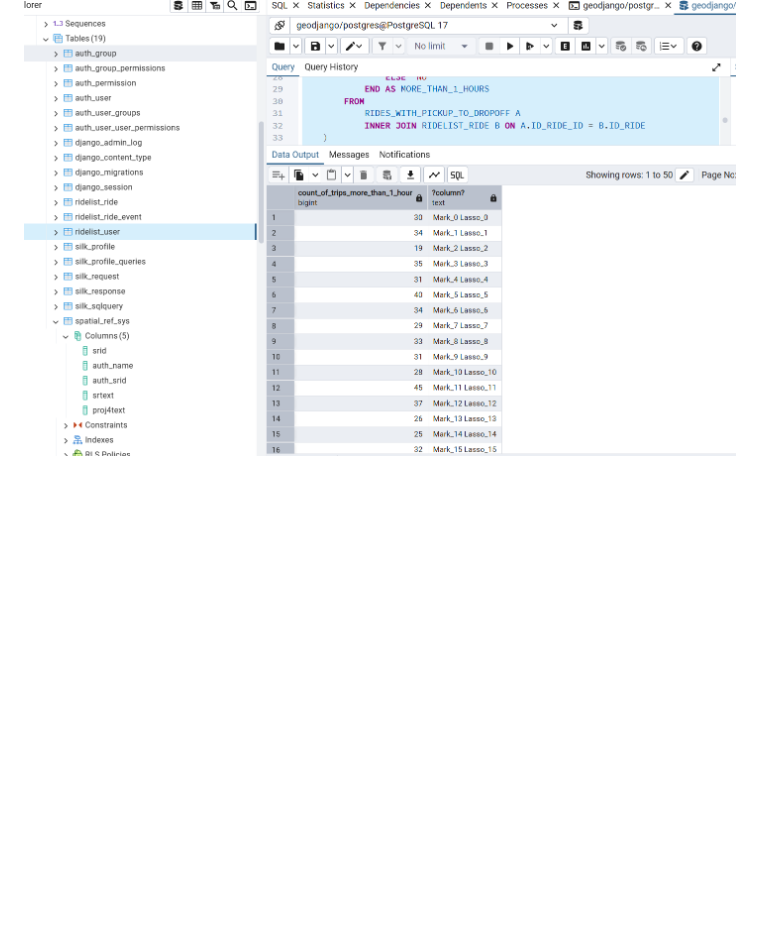
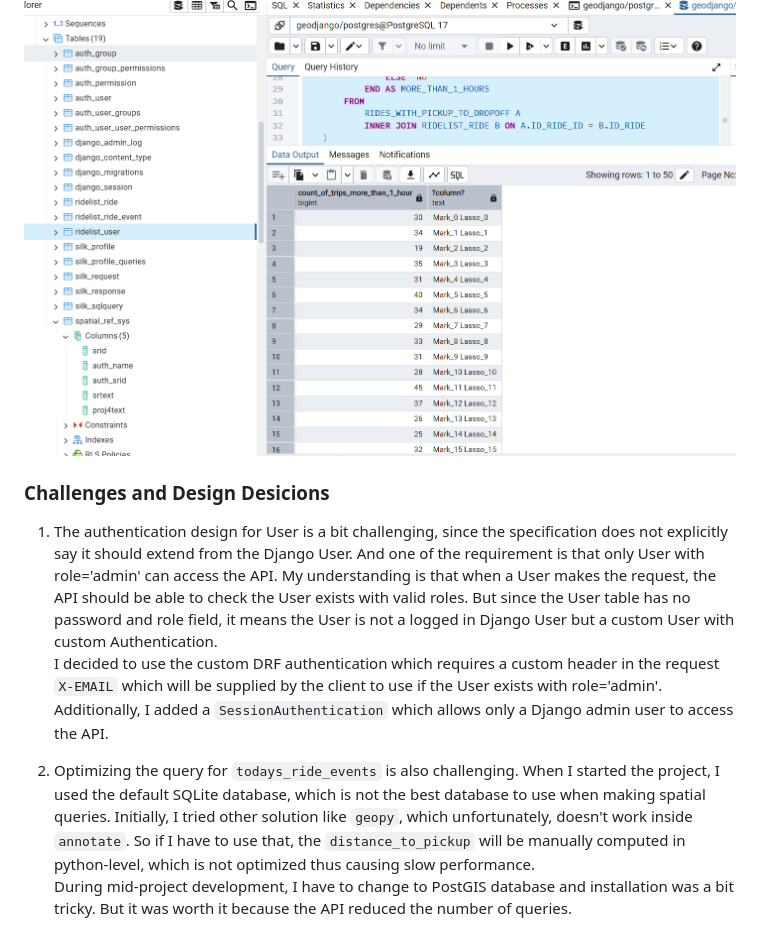
Before and after one commit to Chichigo123/WingzPH, a Markdown page: README.md, the part around the change. Rendered like a GitHub page; blank space fills up the shorter version.

Commit message:
Add Challenge and Design decision section

````diff
--- a/README.md
+++ b/README.md
@@ -135,3 +135,22 @@ ORDER BY
 ```
 
 ![Screenshot of a sample result of query above in Postgresql](bonus_question.png)
+
+
+### Challenges and Design Desicions
+
+1. The authentication design for User is a bit challenging, since the specification does not explicitly say it should
+extend from the Django User. And one of the requirement is that only User with role='admin' can access the API.
+My understanding is that when a User makes the request, the API should be able to check the User exists with valid
+roles. But since the User table has no password and role field, it means the User is not a logged in Django User but a custom
+User with custom Authentication.\
+I decided to use the custom DRF authentication which requires a custom header in the request `X-EMAIL` which will be
+supplied by the client to use if the User exists with role='admin'.\
+Additionally, I added a `SessionAuthentication` which allows only a Django admin user to access the API.
+
+2. Optimizing the query for `todays_ride_events` is also challenging. When I started the project, I used the default
+SQLite database, which is not the best database to use when making spatial queries. Initially, I tried other solution like
+`geopy`, which unfortunately, doesn't work inside `annotate`. So if I have to use that, the `distance_to_pickup` will be
+manually computed in python-level, which is not optimized thus causing slow performance.\
+During mid-project development, I have to change to PostGIS database and installation was a bit tricky. But it was worth it
+because the API reduced the number of queries.
````
